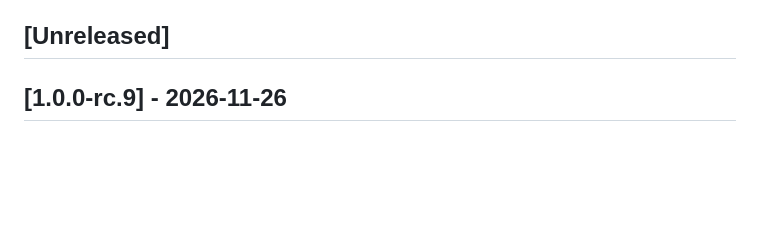
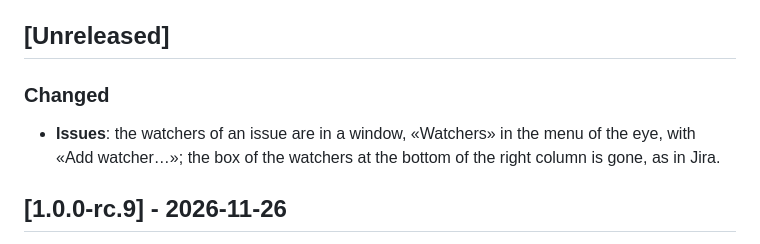
Before and after one commit to sramaccini/open-devtrack, a Markdown page: CHANGELOG.md, the part around the change. Drawn GitHub-style; blank space fills up the shorter version.

```diff
--- a/CHANGELOG.md
+++ b/CHANGELOG.md
@@ -7,6 +7,11 @@ What changes in each release of OpenDevTrack, for those who install and use it.
 The entries are written by hand at each release from the commits ([docs/release.md](docs/release.md)).
 
 ## [Unreleased]
+
+### Changed
+
+- **Issues**: the watchers of an issue are in a window, «Watchers» in the menu of the eye, with «Add watcher…»; the
+  box of the watchers at the bottom of the right column is gone, as in Jira.
 
 ## [1.0.0-rc.9] - 2026-11-26
 
```
Also changed, not shown: docs/guide/issues.md (+4 -5 lines), ui/README.md (+3 -3 lines), docs/guide/images/issue-detail.png, 3 other files.
